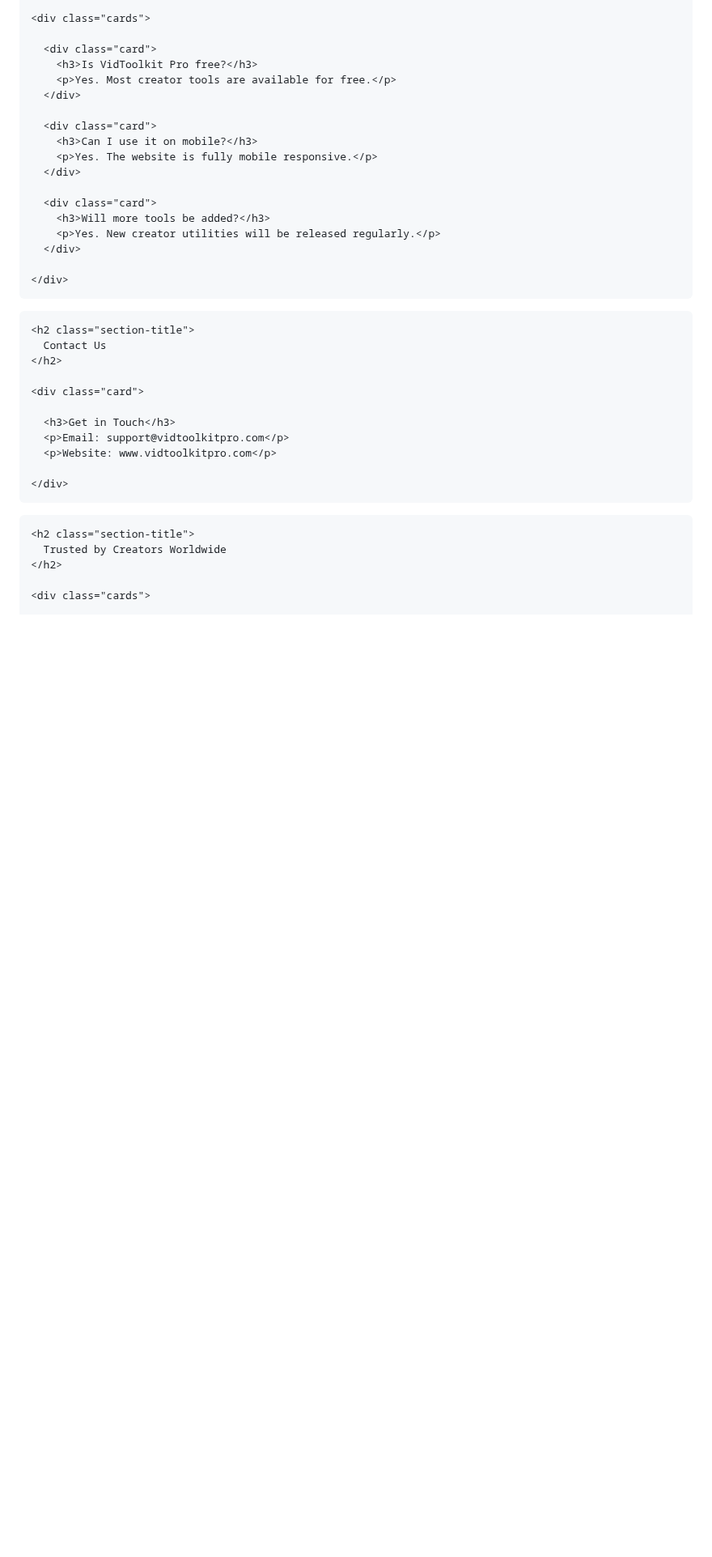
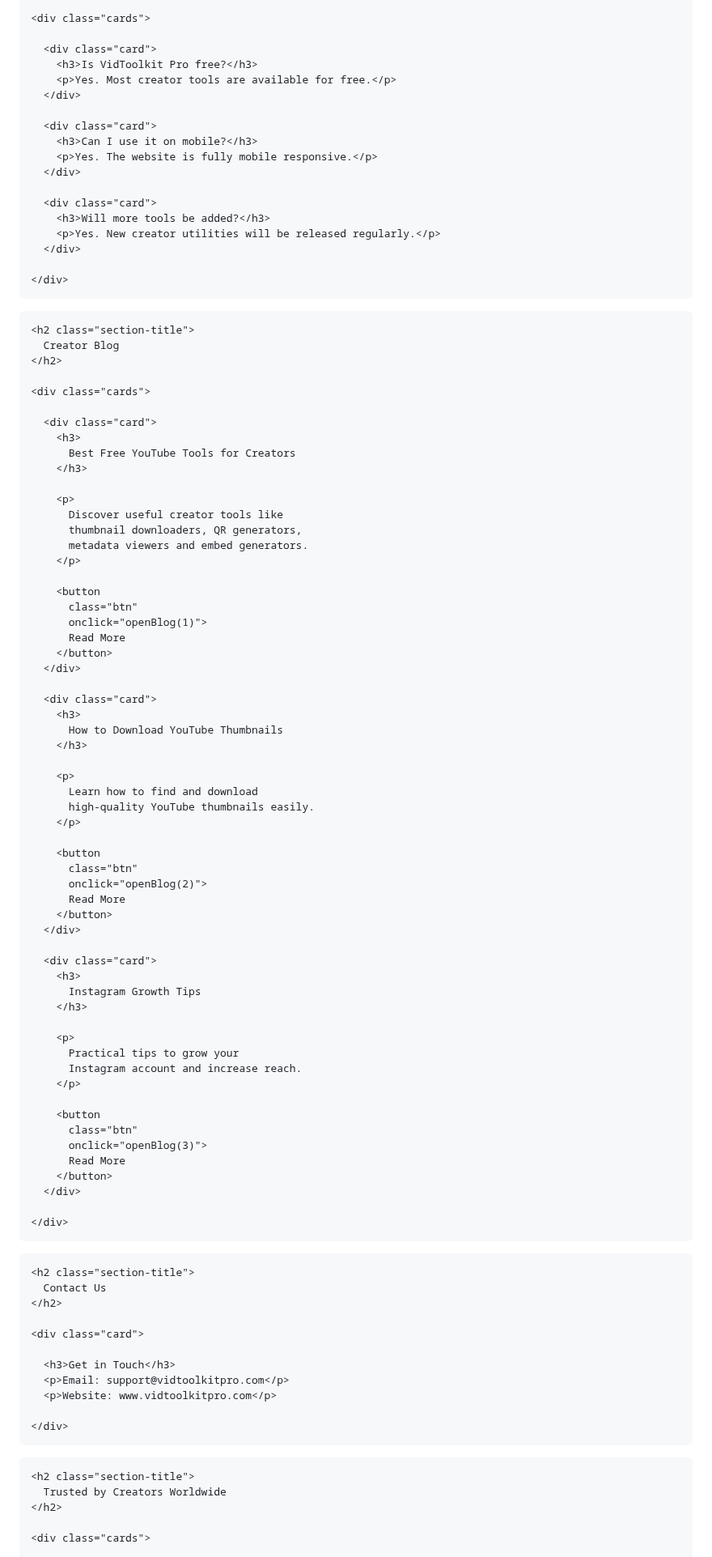
Before and after one commit to srikrishnab83-ux/YAKSHACLASS, a Markdown page: README.md, the part around one of its changes. Shown at 81% size. Rendered like a GitHub page; blank space fills up the shorter version.

Commit message:
Add blog section with interactive cards
Added a new blog section with multiple blog cards and functionality to open blog details.

```diff
--- a/README.md
+++ b/README.md
@@ -653,7 +653,71 @@
 
   </div>
 </section>
-
+<section class="platforms" id="blogSection">
+  <div class="container">
+
+    <h2 class="section-title">
+      Creator Blog
+    </h2>
+
+    <div class="cards">
+
+      <div class="card">
+        <h3>
+          Best Free YouTube Tools for Creators
+        </h3>
+
+        <p>
+          Discover useful creator tools like
+          thumbnail downloaders, QR generators,
+          metadata viewers and embed generators.
+        </p>
+
+        <button
+          class="btn"
+          onclick="openBlog(1)">
+          Read More
+        </button>
+      </div>
+
+      <div class="card">
+        <h3>
+          How to Download YouTube Thumbnails
+        </h3>
+
+        <p>
+          Learn how to find and download
+          high-quality YouTube thumbnails easily.
+        </p>
+
+        <button
+          class="btn"
+          onclick="openBlog(2)">
+          Read More
+        </button>
+      </div>
+
+      <div class="card">
+        <h3>
+          Instagram Growth Tips
+        </h3>
+
+        <p>
+          Practical tips to grow your
+          Instagram account and increase reach.
+        </p>
+
+        <button
+          class="btn"
+          onclick="openBlog(3)">
+          Read More
+        </button>
+      </div>
+
+    </div>
+
+  </div>
+</section>
 <!-- Contact -->
 <section style="padding:80px 0;">
   <div class="container">
```
Also changed, not shown: other parts of README.md (+120 -1 lines).
